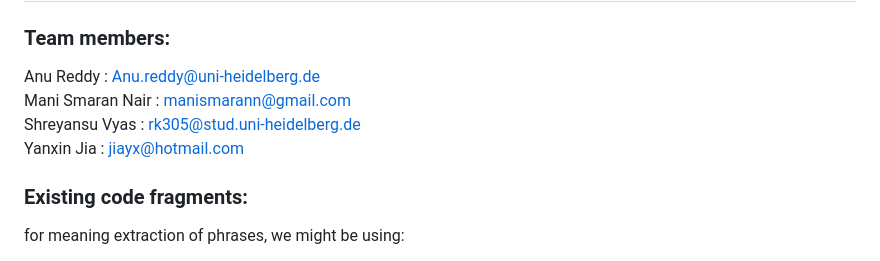
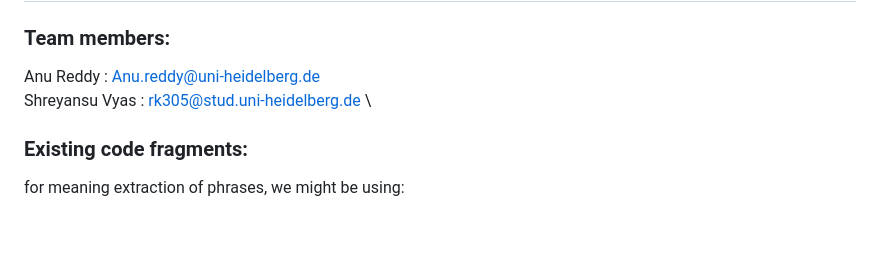
Before and after one commit to shreyanshu28/slang-translator, a Markdown page: README.md, the part around the change. Drawn GitHub-style; blank space fills up the shorter version.

Commit message:
Update README.md
Signed-off-by: Shreyanshu Vyas <37692298+shreyanshu28@users.noreply.github.com>

```diff
--- a/README.md
+++ b/README.md
@@ -5,9 +5,7 @@
 ### Team members:
 
 Anu Reddy : Anu.reddy@uni-heidelberg.de \
-Mani Smaran Nair : manismarann@gmail.com \
 Shreyansu Vyas : rk305@stud.uni-heidelberg.de \
-Yanxin Jia : jiayx@hotmail.com
 
 ### Existing code fragments:
 
```
